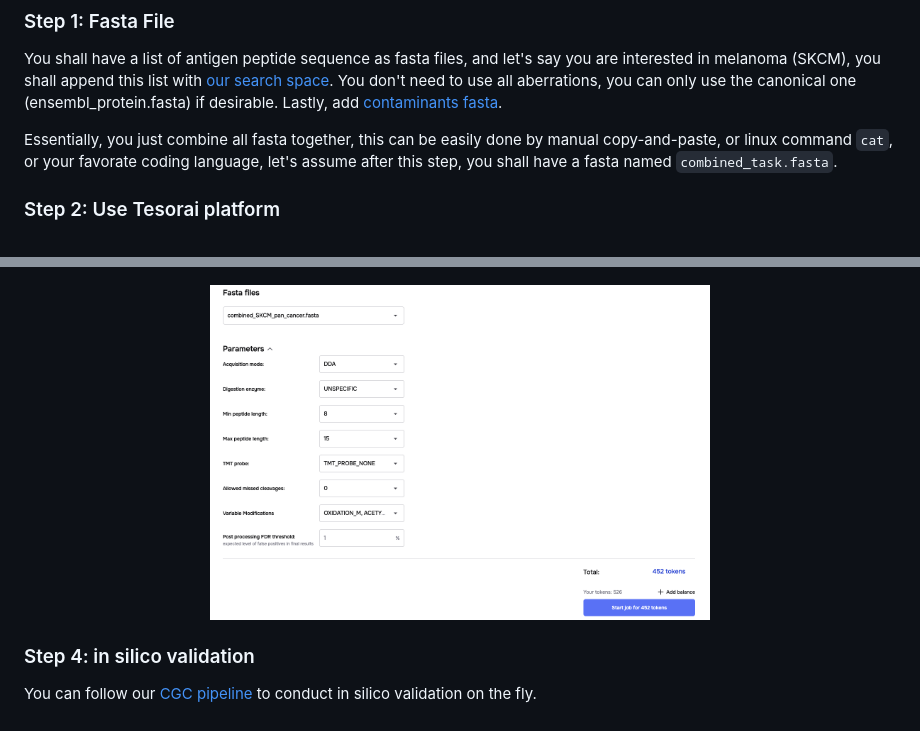
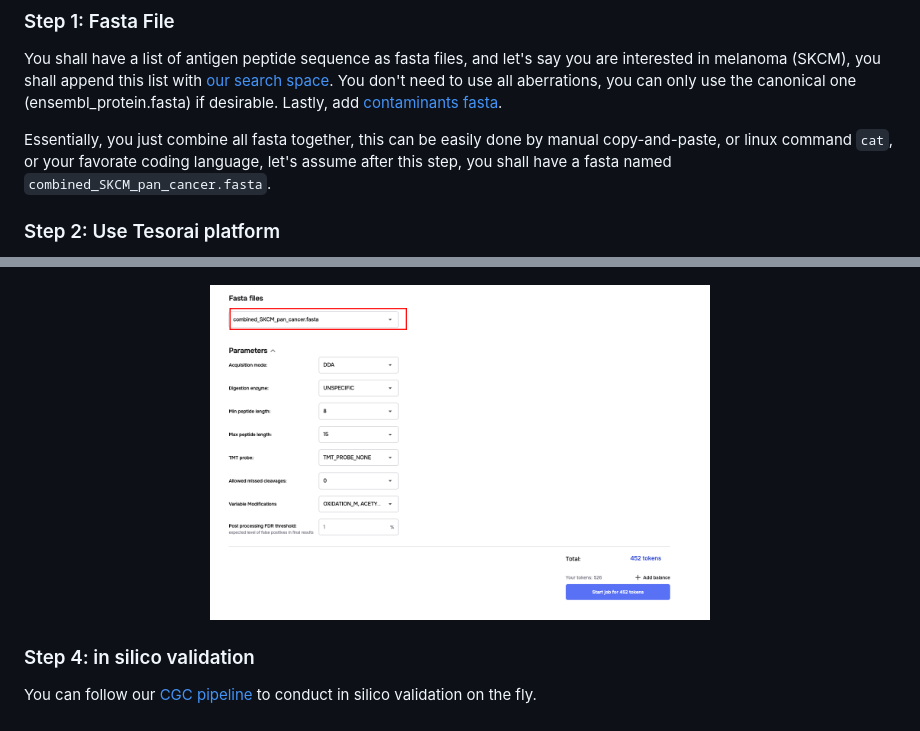
Before and after one commit to frankligy/pan_cancer_intracellular_antigen_atlas, a Markdown page: notes/cancer_vaccine.md, 2 parts joined by grey strips. Rendered like a GitHub page; pictures changed too: images/run_step2.png.

```diff
--- a/notes/cancer_vaccine.md
+++ b/notes/cancer_vaccine.md
@@ -11,7 +11,7 @@ We provided a pipeline to validate whether any vaccine targets can be empiricall
 
 You shall have a list of antigen peptide sequence as fasta files, and let's say you are interested in melanoma (SKCM), you shall append this list with [our search space](https://genome.med.nyu.edu/public/yarmarkovichlab/ImmunoVerse/search_space_tesorai/SKCM/db_fasta_tesorai/). You don't need to use all aberrations, you can only use the canonical one (ensembl_protein.fasta) if desirable. Lastly, add [contaminants fasta](https://genome.med.nyu.edu/public/yarmarkovichlab/ImmunoVerse/database/contaminants_polish.fasta).
 
-Essentially, you just combine all fasta together, this can be easily done by manual copy-and-paste, or linux command `cat`, or your favorate coding language, let's assume after this step, you shall have a fasta named `combined_task.fasta`.
+Essentially, you just combine all fasta together, this can be easily done by manual copy-and-paste, or linux command `cat`, or your favorate coding language, let's assume after this step, you shall have a fasta named `combined_SKCM_pan_cancer.fasta`.
 
 
 ### Step 2: Use Tesorai platform
```
Also changed, not shown: 1 other file.
